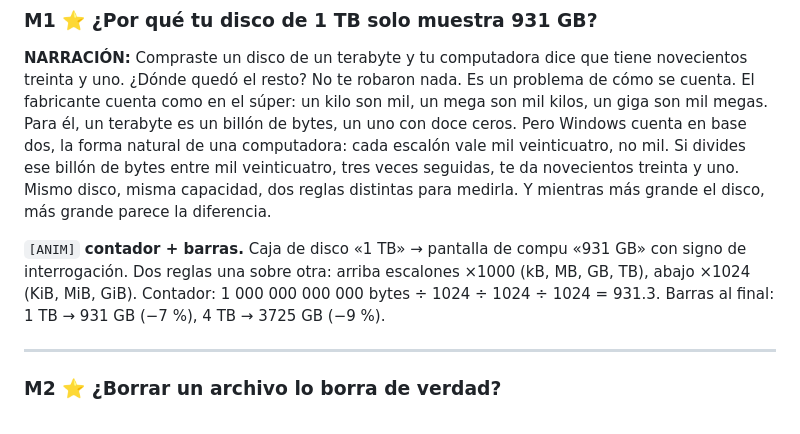
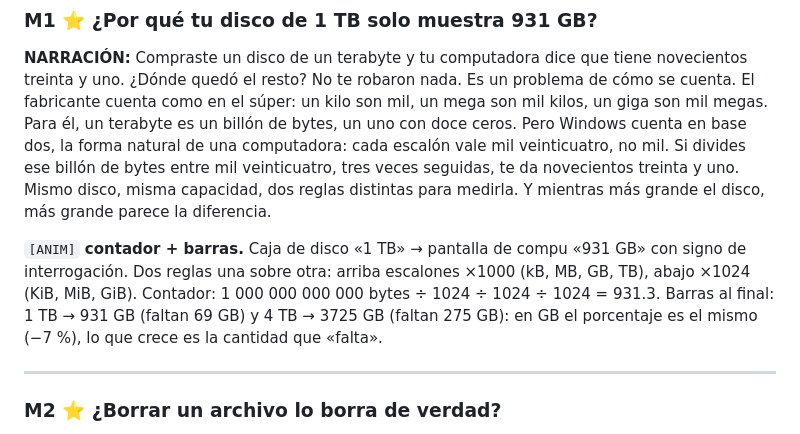
Before and after one commit to AlejandroGMota/-mosaic-shorts, a Markdown page: guiones/shorts-lote-02-2026-10-27.md, the part around the change. Drawn GitHub-style.

Commit message:
track: animations M1-M11 done; fix M1 [ANIM] percentage
Claude-Session: https://claude.ai/code/session_01XkaNCVvXKSPUsA2Box13X4

```diff
--- a/guiones/shorts-lote-02-2026-10-27.md
+++ b/guiones/shorts-lote-02-2026-10-27.md
@@ -21,7 +21,7 @@ Si divides ese billón de bytes entre mil veinticuatro, tres veces seguidas, te
 Mismo disco, misma capacidad, dos reglas distintas para medirla.
 Y mientras más grande el disco, más grande parece la diferencia.
 
-`[ANIM]` **contador + barras.** Caja de disco «1 TB» → pantalla de compu «931 GB» con signo de interrogación. Dos reglas una sobre otra: arriba escalones ×1000 (kB, MB, GB, TB), abajo ×1024 (KiB, MiB, GiB). Contador: 1 000 000 000 000 bytes ÷ 1024 ÷ 1024 ÷ 1024 = 931.3. Barras al final: 1 TB → 931 GB (−7 %), 4 TB → 3725 GB (−9 %).
+`[ANIM]` **contador + barras.** Caja de disco «1 TB» → pantalla de compu «931 GB» con signo de interrogación. Dos reglas una sobre otra: arriba escalones ×1000 (kB, MB, GB, TB), abajo ×1024 (KiB, MiB, GiB). Contador: 1 000 000 000 000 bytes ÷ 1024 ÷ 1024 ÷ 1024 = 931.3. Barras al final: 1 TB → 931 GB (faltan 69 GB) y 4 TB → 3725 GB (faltan 275 GB): en GB el porcentaje es el mismo (−7 %), lo que crece es la cantidad que «falta».
 
 ---
 
```
Also changed, not shown: seguimiento.md (+11 -11 lines).
